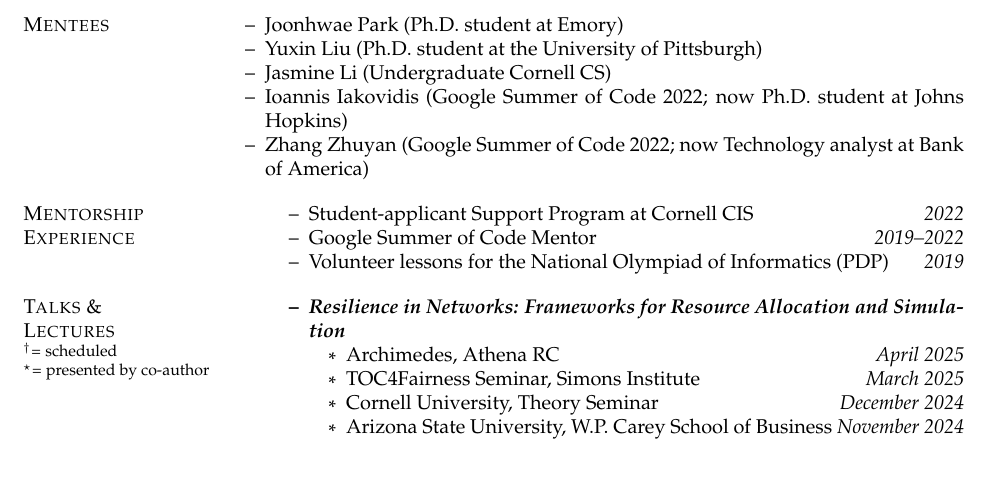
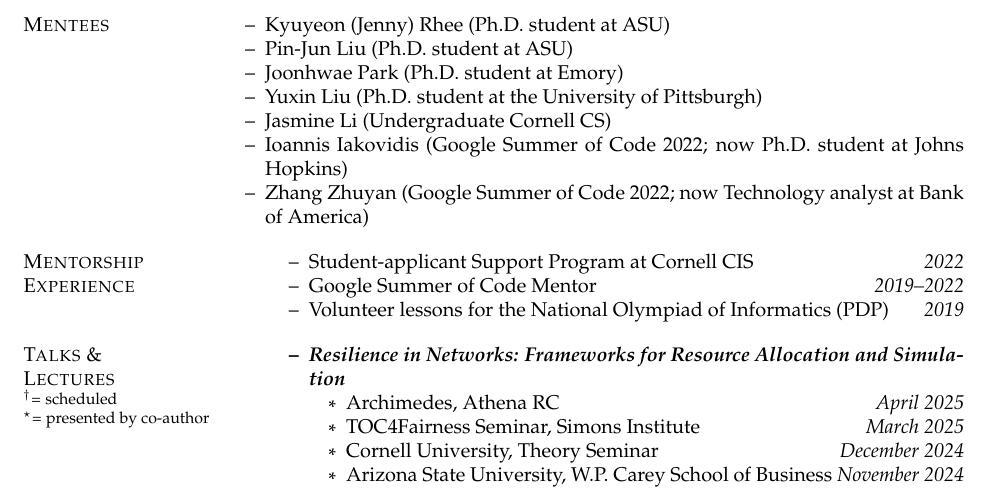
Before and after one commit to papachristoumarios/papachristoumarios.github.io, a LaTeX CV (cv/cv.tex): part of page 6 of 8, cut at the place of the change. Compiled offline with pdfLaTeX.

Commit message:
Update CV

```diff
--- a/cv/cv.tex
+++ b/cv/cv.tex
@@ -322,6 +322,8 @@ CS 6850: The Structure of Information Networks (Ph.D.-level)
 
 \section{Mentees}
 \begin{itemize}[nosep]
+	\item[--] Kyuyeon (Jenny) Rhee (Ph.D. student at ASU)
+	\item[--] Pin-Jun Liu (Ph.D. student at ASU)
 	\item[--] Joonhwae Park (Ph.D. student at Emory)
 	\item[--] Yuxin Liu (Ph.D. student at the University of Pittsburgh)
 	\item[--] Jasmine Li (Undergraduate Cornell CS)
```
Also changed, not shown: cv/cv.pdf.
